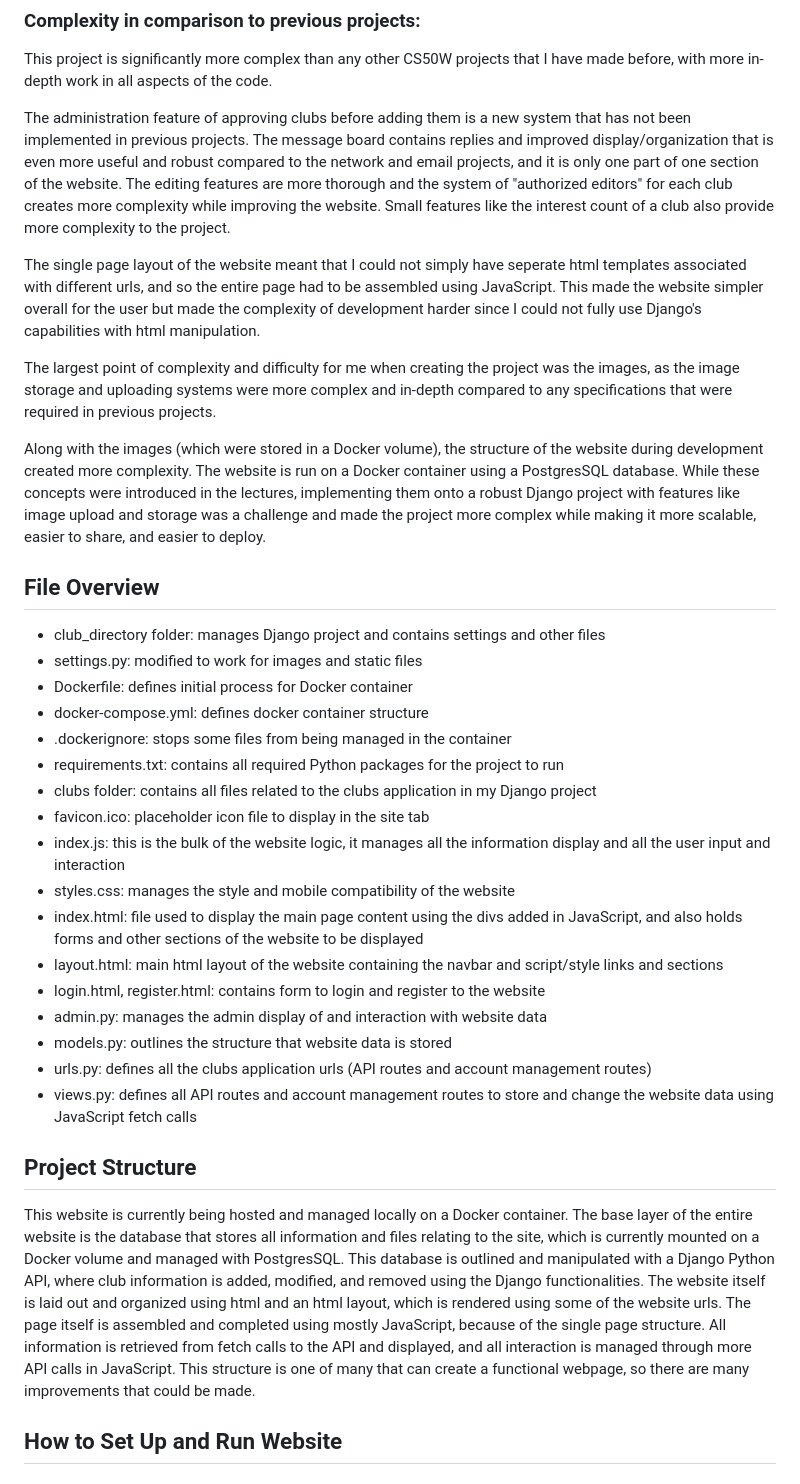
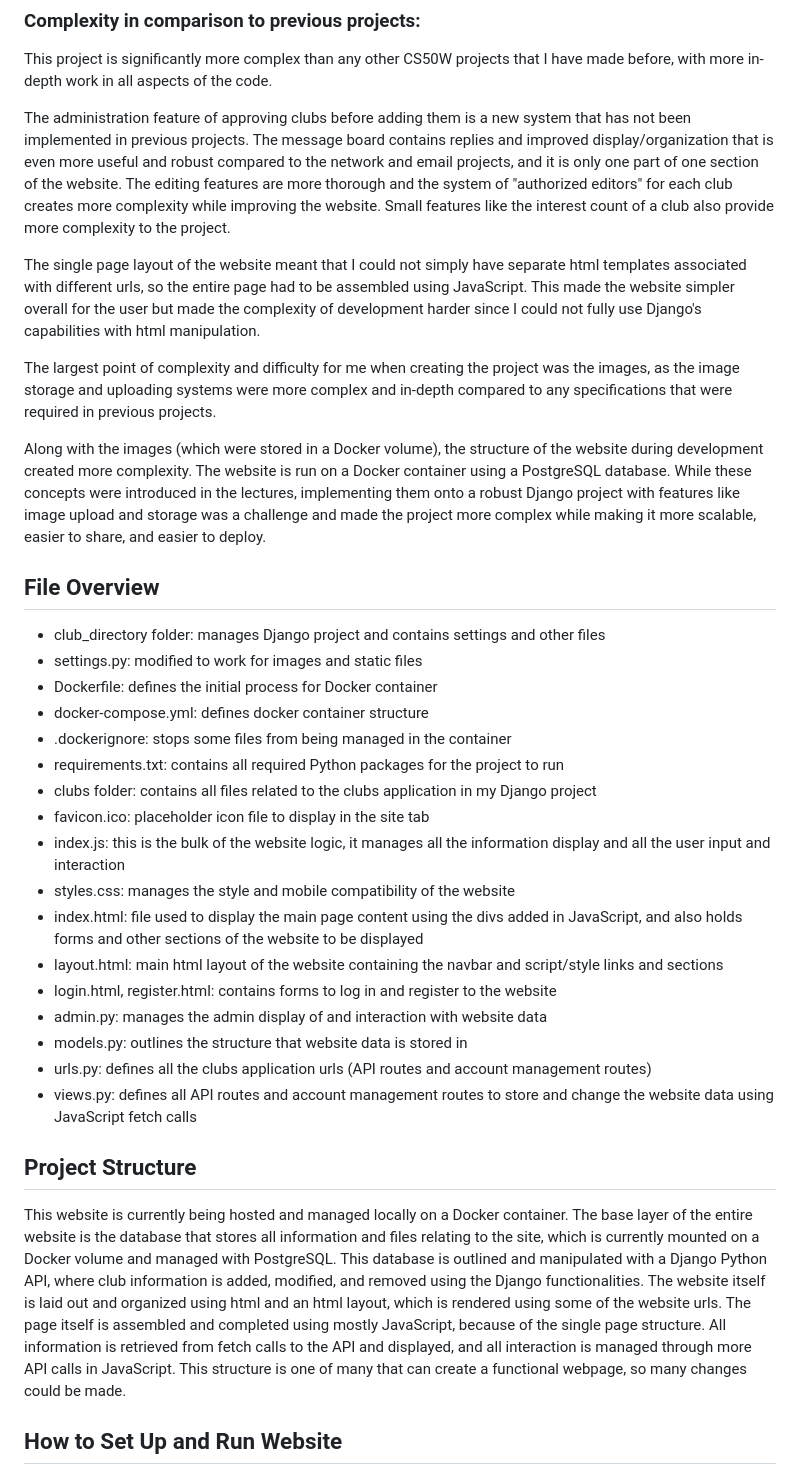
Before and after one commit to RishiAitha/club_directory, a Markdown page: README.md, the part around one of its changes. Rendered like a GitHub page.

```diff
--- a/README.md
+++ b/README.md
@@ -18,16 +18,16 @@ This project is significantly more complex than any other CS50W projects that I
 
 The administration feature of approving clubs before adding them is a new system that has not been implemented in previous projects. The message board contains replies and improved display/organization that is even more useful and robust compared to the network and email projects, and it is only one part of one section of the website. The editing features are more thorough and the system of "authorized editors" for each club creates more complexity while improving the website. Small features like the interest count of a club also provide more complexity to the project.
 
-The single page layout of the website meant that I could not simply have seperate html templates associated with different urls, and so the entire page had to be assembled using JavaScript. This made the website simpler overall for the user but made the complexity of development harder since I could not fully use Django's capabilities with html manipulation.
+The single page layout of the website meant that I could not simply have separate html templates associated with different urls, so the entire page had to be assembled using JavaScript. This made the website simpler overall for the user but made the complexity of development harder since I could not fully use Django's capabilities with html manipulation.
 
 The largest point of complexity and difficulty for me when creating the project was the images, as the image storage and uploading systems were more complex and in-depth compared to any specifications that were required in previous projects.
 
-Along with the images (which were stored in a Docker volume), the structure of the website during development created more complexity. The website is run on a Docker container using a PostgresSQL database. While these concepts were introduced in the lectures, implementing them onto a robust Django project with features like image upload and storage was a challenge and made the project more complex while making it more scalable, easier to share, and easier to deploy.
+Along with the images (which were stored in a Docker volume), the structure of the website during development created more complexity. The website is run on a Docker container using a PostgreSQL database. While these concepts were introduced in the lectures, implementing them onto a robust Django project with features like image upload and storage was a challenge and made the project more complex while making it more scalable, easier to share, and easier to deploy.
 
 ## File Overview
  - club_directory folder: manages Django project and contains settings and other files
  - settings.py: modified to work for images and static files
- - Dockerfile: defines initial process for Docker container
+ - Dockerfile: defines the initial process for Docker container
  - docker-compose.yml: defines docker container structure
  - .dockerignore: stops some files from being managed in the container
  - requirements.txt: contains all required Python packages for the project to run
@@ -37,14 +37,14 @@ Along with the images (which were stored in a Docker volume), the structure of t
  - styles.css: manages the style and mobile compatibility of the website
  - index.html: file used to display the main page content using the divs added in JavaScript, and also holds forms and other sections of the website to be displayed
  - layout.html: main html layout of the website containing the navbar and script/style links and sections
- - login.html, register.html: contains form to login and register to the website
+ - login.html, register.html: contains forms to log in and register to the website
  - admin.py: manages the admin display of and interaction with website data
- - models.py: outlines the structure that website data is stored
+ - models.py: outlines the structure that website data is stored in
  - urls.py: defines all the clubs application urls (API routes and account management routes)
  - views.py: defines all API routes and account management routes to store and change the website data using JavaScript fetch calls
 
 ## Project Structure
-This website is currently being hosted and managed locally on a Docker container. The base layer of the entire website is the database that stores all information and files relating to the site, which is currently mounted on a Docker volume and managed with PostgresSQL. This database is outlined and manipulated with a Django Python API, where club information is added, modified, and removed using the Django functionalities. The website itself is laid out and organized using html and an html layout, which is rendered using some of the website urls. The page itself is assembled and completed using mostly JavaScript, because of the single page structure. All information is retrieved from fetch calls to the API and displayed, and all interaction is managed through more API calls in JavaScript. This structure is one of many that can create a functional webpage, so there are many improvements that could be made.
+This website is currently being hosted and managed locally on a Docker container. The base layer of the entire website is the database that stores all information and files relating to the site, which is currently mounted on a Docker volume and managed with PostgreSQL. This database is outlined and manipulated with a Django Python API, where club information is added, modified, and removed using the Django functionalities. The website itself is laid out and organized using html and an html layout, which is rendered using some of the website urls. The page itself is assembled and completed using mostly JavaScript, because of the single page structure. All information is retrieved from fetch calls to the API and displayed, and all interaction is managed through more API calls in JavaScript. This structure is one of many that can create a functional webpage, so many changes could be made.
 
 ## How to Set Up and Run Website
 ### Requirements:
```
Also changed, not shown: other parts of README.md (+27 -27 lines).
